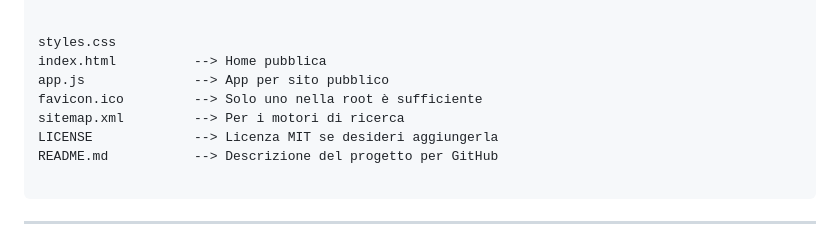
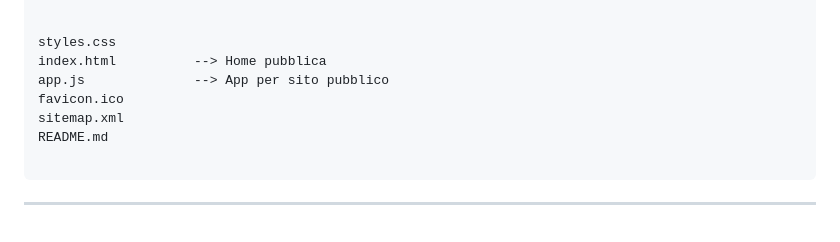
Before and after one commit to d-romeo/sanzeLeague, a Markdown page: README.md, the part around the change. GitHub-like rendering.

````diff
--- a/README.md
+++ b/README.md
@@ -65,10 +65,9 @@ Il progetto include:
 styles.css
 index.html          --> Home pubblica
 app.js              --> App per sito pubblico
-favicon.ico         --> Solo uno nella root è sufficiente
-sitemap.xml         --> Per i motori di ricerca
-LICENSE             --> Licenza MIT se desideri aggiungerla
-README.md           --> Descrizione del progetto per GitHub
+favicon.ico
+sitemap.xml
+README.md
 
 ```
 
````
